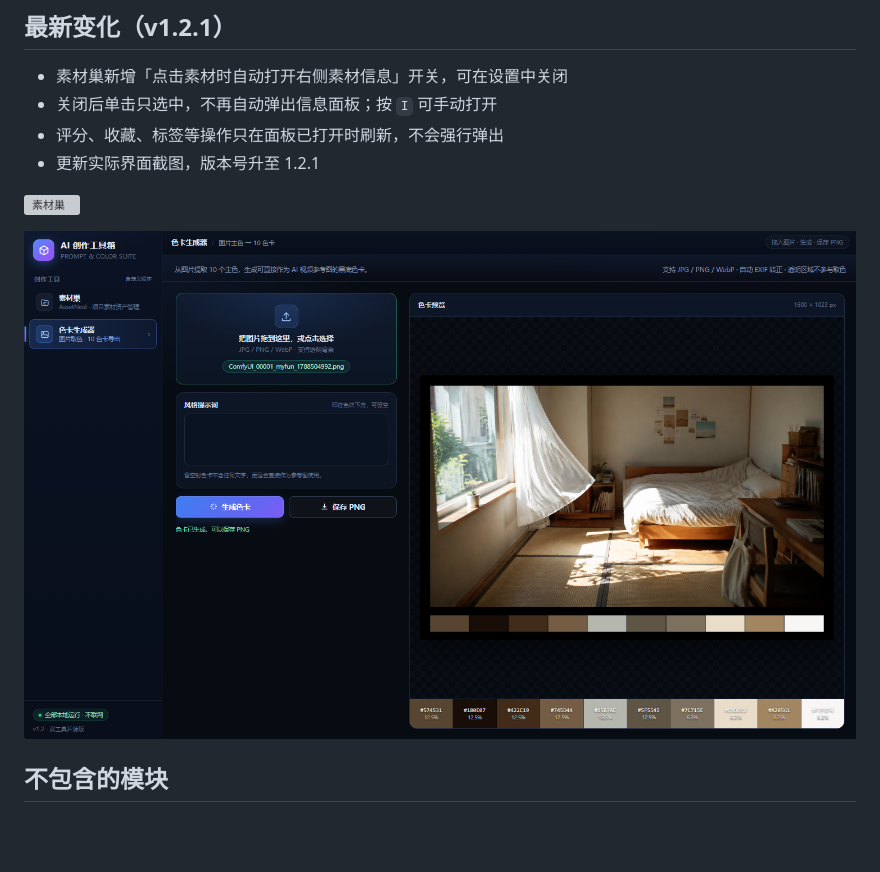
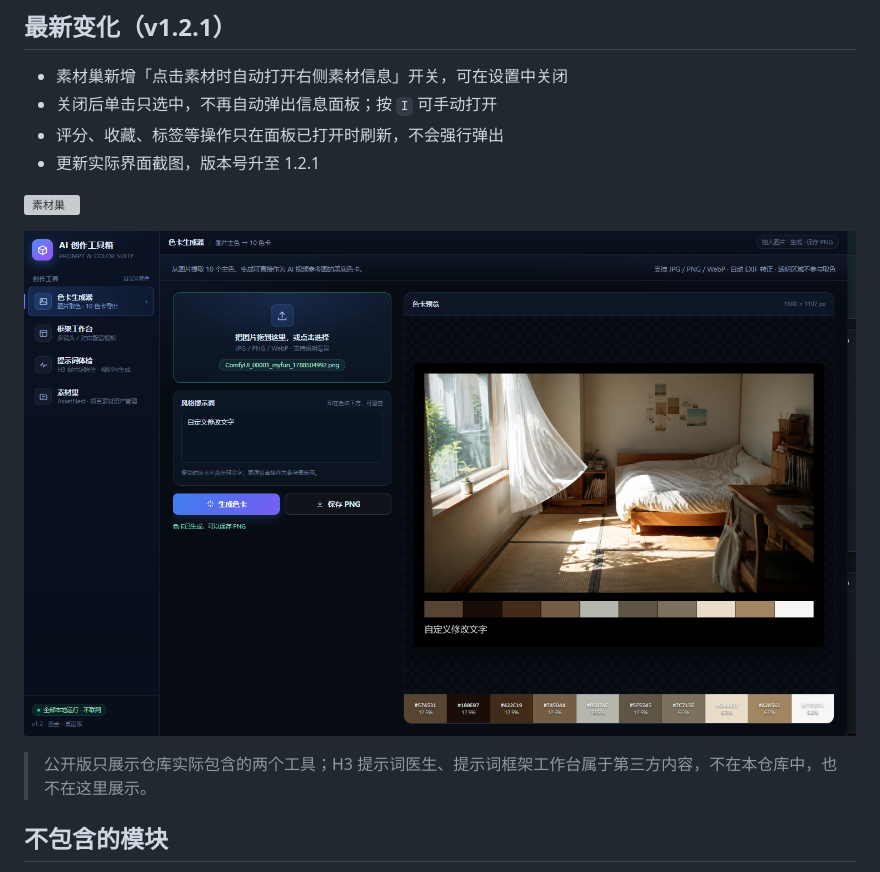
Before and after one commit to 2675574991-stack/ai-creation-toolbox, a Markdown page: README.md, the part around the change. Drawn GitHub-style; pictures changed too: docs/screenshots/colorcard-app.png (deleted), docs/screenshots/colorcard.png (added); blank space fills up the shorter version; grey boxes are pictures that could not be loaded.

Commit message:
README: refresh screenshots for included modules

```diff
--- a/README.md
+++ b/README.md
@@ -18,7 +18,9 @@
 
 ![素材巢](docs/screenshots/assetnest.png)
 
-![色卡生成器](docs/screenshots/colorcard-app.png)
+![色卡生成器](docs/screenshots/colorcard.png)
+
+> 公开版只展示仓库实际包含的两个工具；H3 提示词医生、提示词框架工作台属于第三方内容，不在本仓库中，也不在这里展示。
 
 ## 不包含的模块
 
```
Also changed, not shown: 1 other file.
